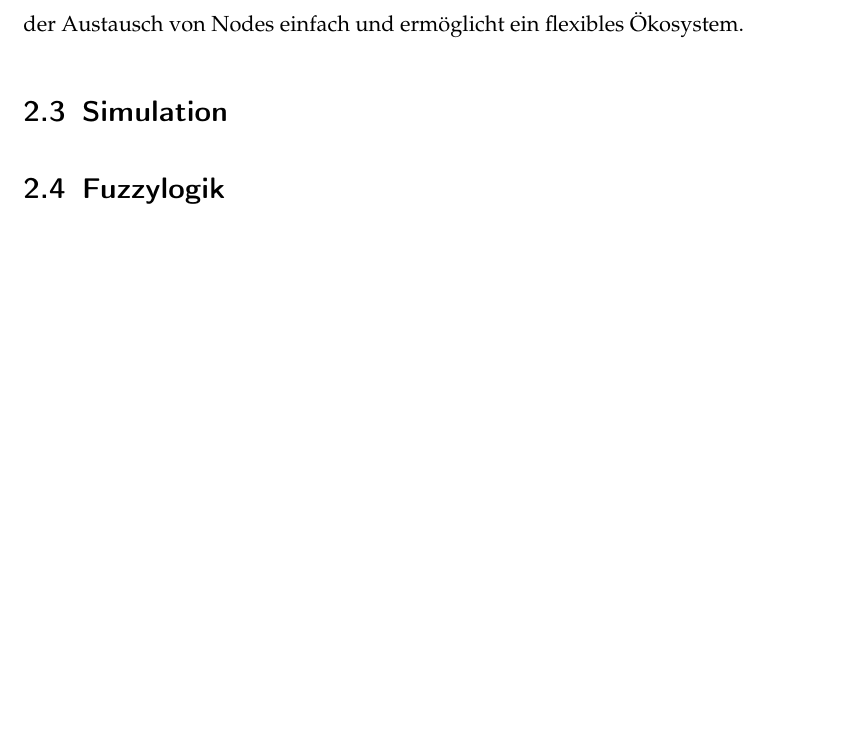
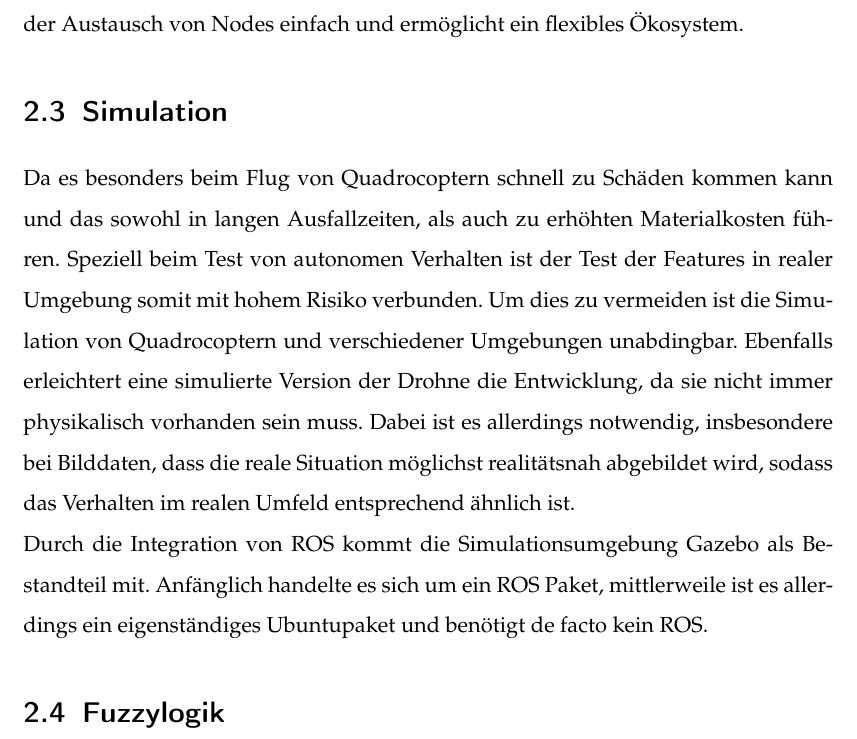
Before and after one commit to Shark919/Studienarbeit, a LaTeX document (Studienarbeit.tex, which reads Inhalt/vorlagen.tex): part of page 16 of 23, cut so that both start at the same text, the shorter picture padded with empty space. Compiled offline with pdfLaTeX.

Commit message:
Simulation

```diff
--- a/Inhalt/vorlagen.tex
+++ b/Inhalt/vorlagen.tex
@@ -30,6 +30,8 @@ Durch diese Modularität ist einfacher Komponenten und Funktionalitäten sowohl
 
 
 \section{Simulation}
+Da es besonders beim Flug von Quadrocoptern schnell zu Schäden kommen kann und das sowohl  in langen Ausfallzeiten, als auch zu erhöhten Materialkosten führen. Speziell beim Test von autonomen Verhalten ist der Test der Features in realer Umgebung somit mit hohem Risiko verbunden. Um dies zu vermeiden ist die Simulation von Quadrocoptern und verschiedener Umgebungen unabdingbar. Ebenfalls erleichtert eine simulierte Version der Drohne die Entwicklung, da sie nicht immer physikalisch vorhanden sein muss. Dabei ist es allerdings notwendig, insbesondere bei Bilddaten, dass die reale Situation möglichst realitätsnah abgebildet wird, sodass das Verhalten im realen Umfeld entsprechend ähnlich ist. \newline
+Durch die Integration von ROS kommt die Simulationsumgebung Gazebo als Bestandteil mit. Anfänglich handelte es sich um ein ROS Paket, mittlerweile ist es allerdings ein eigenständiges Ubuntupaket und benötigt de facto kein ROS.
 %Max
 
 \section{Fuzzylogik}
```
Also changed, not shown: Studienarbeit.pdf, 2 other files.
